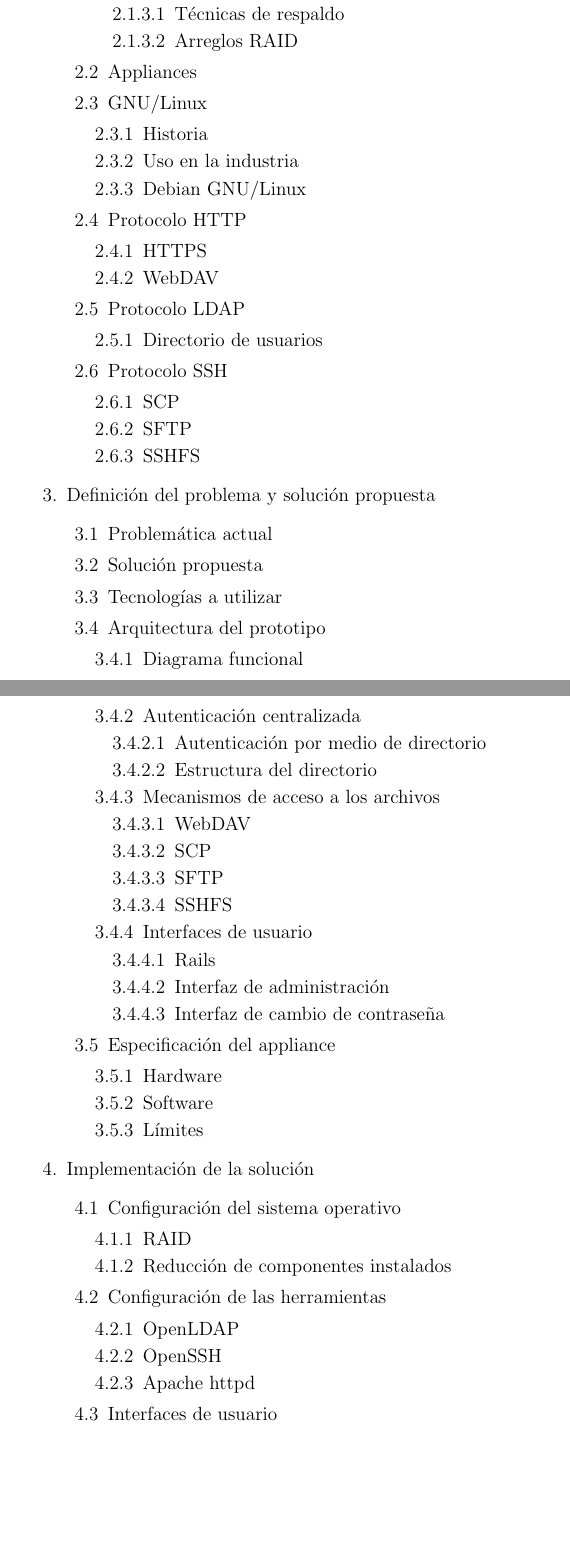
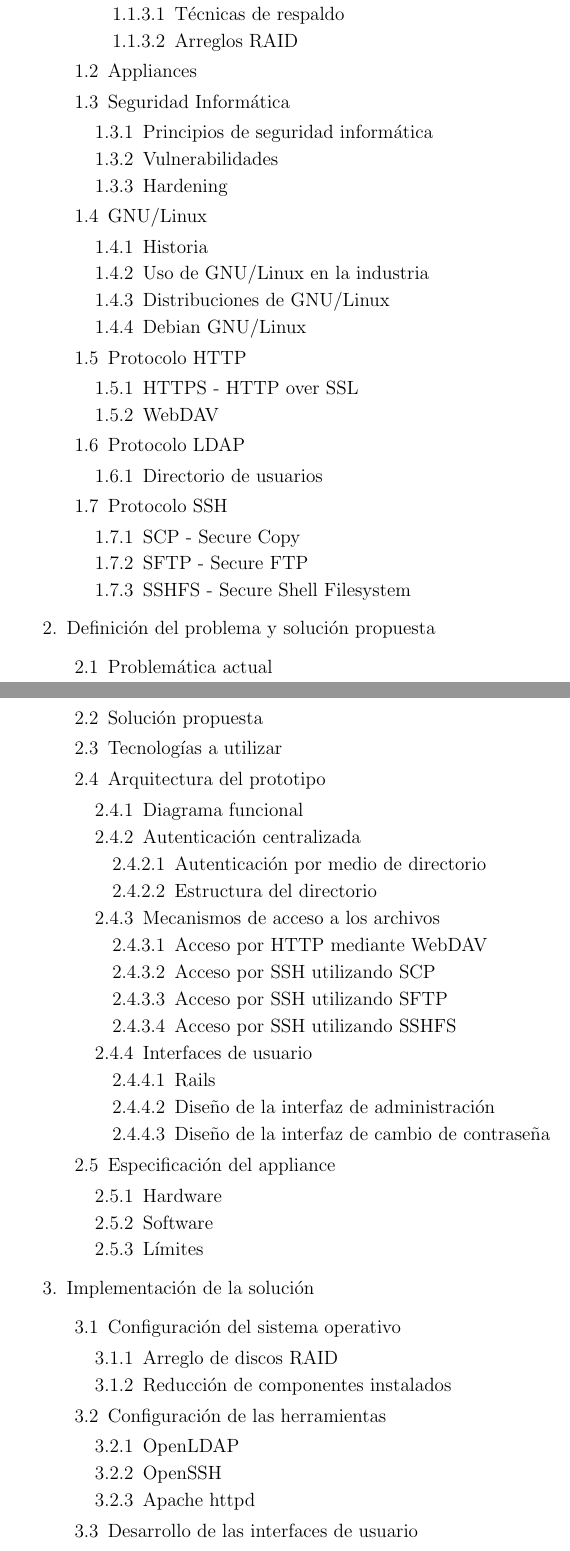
Before and after one commit to tonejito/thesis-doc, a LaTeX thesis (thesis.tex, which reads index.tex): two parts of pages 2 and 3 of 4, joined at a grey line, cut so that both start at the same text, the shorter picture padded with empty space. Compiled offline with LaTeX, dvips and Ghostscript.

Commit message:
Full index revision
Introduction is not numbered (bullet will be removed on real index)
Numbered chapters 1 through 5
Index titles revision

```diff
--- a/index.tex
+++ b/index.tex
@@ -32,15 +37,22 @@
       \end{enumerate}
     \end{enumerate}
     \item Appliances
+    \item Seguridad Inform\'{a}tica
+    \begin{enumerate}
+      \item Principios de seguridad inform\'{a}tica
+      \item Vulnerabilidades
+      \item Hardening
+    \end{enumerate}
     \item GNU/Linux
     \begin{enumerate}
       \item Historia
-      \item Uso en la industria
+      \item Uso de GNU/Linux en la industria
+      \item Distribuciones de GNU/Linux
       \item Debian GNU/Linux
     \end{enumerate}
     \item Protocolo HTTP
     \begin{enumerate}
-      \item HTTPS
+      \item HTTPS - HTTP over SSL
       \item WebDAV
     \end{enumerate}
     \item Protocolo LDAP
@@ -49,12 +61,12 @@
     \end{enumerate}
     \item Protocolo SSH
     \begin{enumerate}
-      \item SCP
-      \item SFTP
-      \item SSHFS
+      \item SCP - Secure Copy
+      \item SFTP - Secure FTP
+      \item SSHFS - Secure Shell Filesystem
     \end{enumerate}
   \end{enumerate}
-  % 3
+  % 2
   \item Definici\'{o}n del problema y soluci\'{o}n propuesta
   \begin{enumerate}
     \item Problem\'{a}tica actual
@@ -73,16 +82,16 @@
       \end{enumerate}
       \item Mecanismos de acceso a los archivos
       \begin{enumerate}
-        \item WebDAV
-        \item SCP
-        \item SFTP
-        \item SSHFS
+        \item Acceso por HTTP mediante WebDAV
+        \item Acceso por SSH utilizando SCP
+        \item Acceso por SSH utilizando SFTP
+        \item Acceso por SSH utilizando SSHFS
       \end{enumerate}
       \item Interfaces de usuario
       \begin{enumerate}
         \item Rails
-        \item Interfaz de administraci\'{o}n
-        \item Interfaz de cambio de contrase\~{n}a
+        \item Dise\~{n}o de la interfaz de administraci\'{o}n
+        \item Dise\~{n}o de la interfaz de cambio de contrase\~{n}a
       \end{enumerate}
     \end{enumerate}
     \item Especificaci\'{o}n del appliance
@@ -92,12 +101,12 @@
       \item L\'{i}mites
     \end{enumerate}
   \end{enumerate}
-  % 4
+  % 3
   \item Implementaci\'{o}n de la soluci\'{o}n
   \begin{enumerate}
     \item Configuraci\'{o}n del sistema operativo
     \begin{enumerate}
-      \item RAID
+      \item Arreglo de discos RAID
       \item Reducci\'{o}n de componentes instalados
     \end{enumerate}
     \item Configuraci\'{o}n de las herramientas
@@ -106,7 +115,7 @@
       \item OpenSSH
       \item Apache httpd
     \end{enumerate}
-    \item Interfaces de usuario
+    \item Desarrollo de las interfaces de usuario
     \begin{enumerate}
       \item Interfaz de administraci\'{o}n
       \item Interfaz de cambio de contrase\~{n}a
```
Also changed, not shown: index.tex (30 more changed lines).
